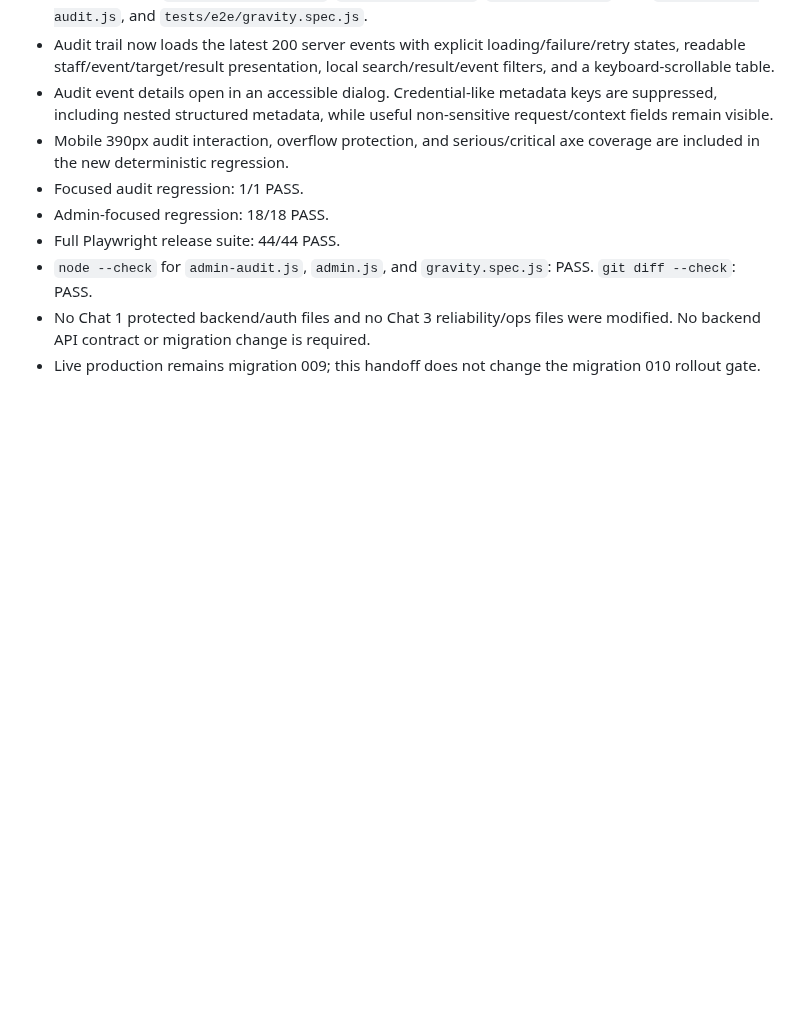
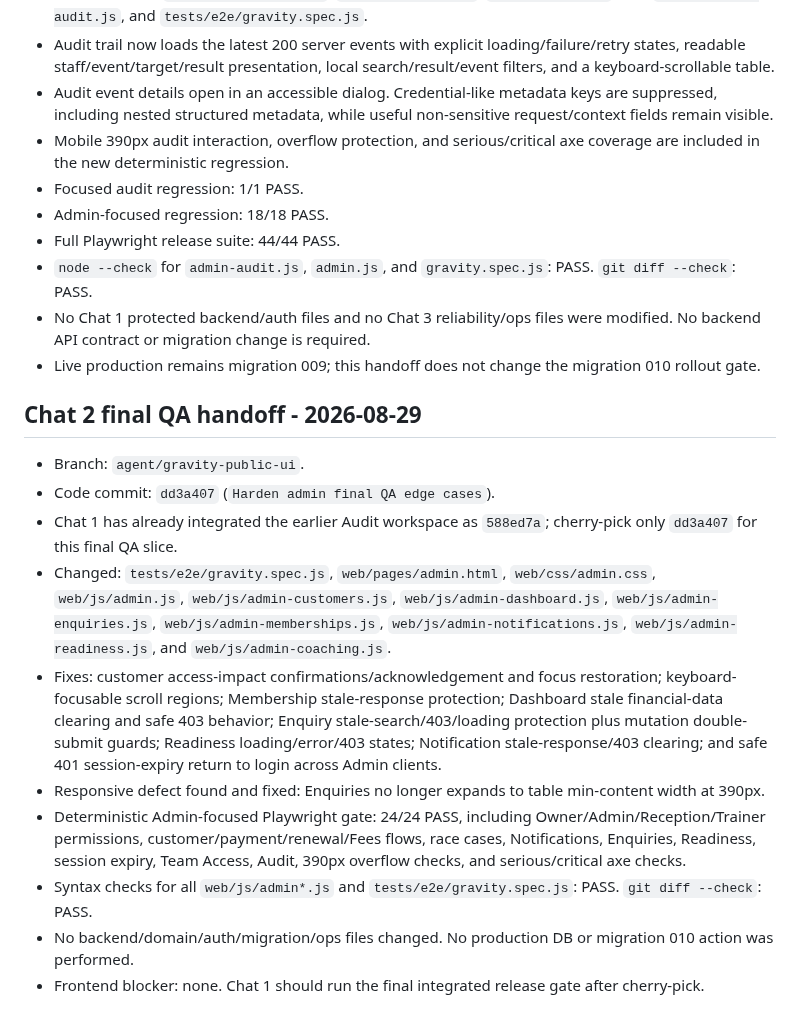
Before and after one commit to Mohit0409/grevity_fitness, a Markdown page: AI_AGENTS_README.md, the part around the change. Rendered like a GitHub page; blank space fills up the shorter version.

Commit message:
docs: hand off admin final qa

```diff
--- a/AI_AGENTS_README.md
+++ b/AI_AGENTS_README.md
@@ -148,3 +148,16 @@ Current state:
 - `node --check` for `admin-audit.js`, `admin.js`, and `gravity.spec.js`: PASS. `git diff --check`: PASS.
 - No Chat 1 protected backend/auth files and no Chat 3 reliability/ops files were modified. No backend API contract or migration change is required.
 - Live production remains migration 009; this handoff does not change the migration 010 rollout gate.
+
+## Chat 2 final QA handoff - 2026-08-29
+
+- Branch: `agent/gravity-public-ui`.
+- Code commit: `dd3a407` (`Harden admin final QA edge cases`).
+- Chat 1 has already integrated the earlier Audit workspace as `588ed7a`; cherry-pick only `dd3a407` for this final QA slice.
+- Changed: `tests/e2e/gravity.spec.js`, `web/pages/admin.html`, `web/css/admin.css`, `web/js/admin.js`, `web/js/admin-customers.js`, `web/js/admin-dashboard.js`, `web/js/admin-enquiries.js`, `web/js/admin-memberships.js`, `web/js/admin-notifications.js`, `web/js/admin-readiness.js`, and `web/js/admin-coaching.js`.
+- Fixes: customer access-impact confirmations/acknowledgement and focus restoration; keyboard-focusable scroll regions; Membership stale-response protection; Dashboard stale financial-data clearing and safe 403 behavior; Enquiry stale-search/403/loading protection plus mutation double-submit guards; Readiness loading/error/403 states; Notification stale-response/403 clearing; and safe 401 session-expiry return to login across Admin clients.
+- Responsive defect found and fixed: Enquiries no longer expands to table min-content width at 390px.
+- Deterministic Admin-focused Playwright gate: 24/24 PASS, including Owner/Admin/Reception/Trainer permissions, customer/payment/renewal/Fees flows, race cases, Notifications, Enquiries, Readiness, session expiry, Team Access, Audit, 390px overflow checks, and serious/critical axe checks.
+- Syntax checks for all `web/js/admin*.js` and `tests/e2e/gravity.spec.js`: PASS. `git diff --check`: PASS.
+- No backend/domain/auth/migration/ops files changed. No production DB or migration 010 action was performed.
+- Frontend blocker: none. Chat 1 should run the final integrated release gate after cherry-pick.
```
